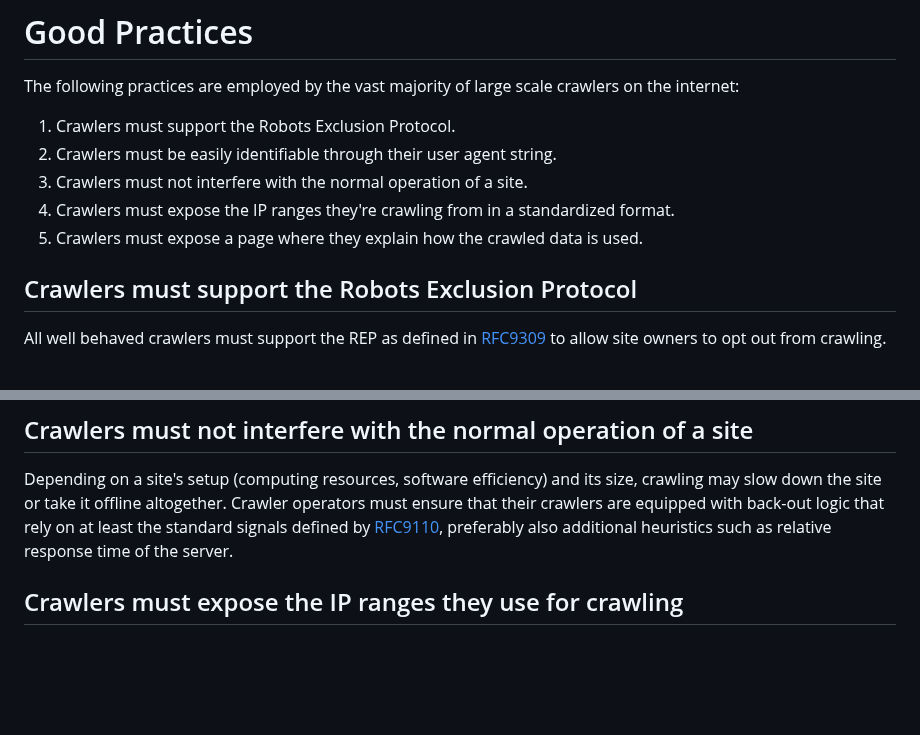
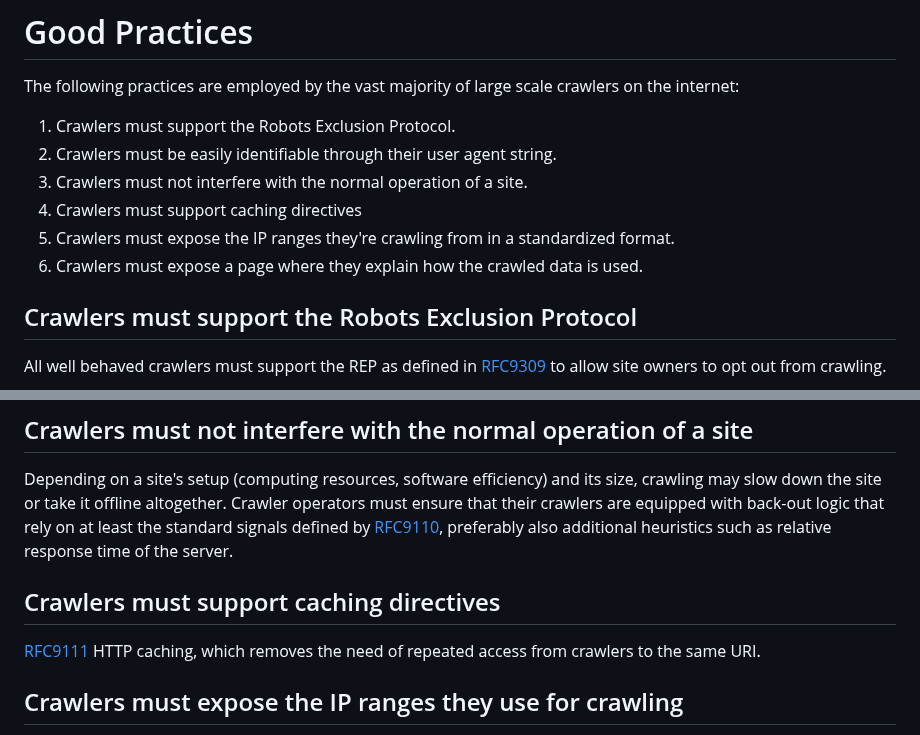
Before and after one commit to garyillyes/cbcp, a Markdown page: draft-illyes-cbcp.md, 2 parts joined by grey strips. Drawn GitHub-style; blank space fills up the shorter version.

```diff
--- a/draft-illyes-cbcp.md
+++ b/draft-illyes-cbcp.md
@@ -55,8 +55,9 @@ internet:
 1. Crawlers must support the Robots Exclusion Protocol.
 2. Crawlers must be easily identifiable through their user agent string.
 3. Crawlers must not interfere with the normal operation of a site.
-4. Crawlers must expose the IP ranges they're crawling from in a standardized format.
-5. Crawlers must expose a page where they explain how the crawled data is used.
+4. Crawlers must support caching directives
+5. Crawlers must expose the IP ranges they're crawling from in a standardized format.
+6. Crawlers must expose a page where they explain how the crawled data is used.
 
 
 ## Crawlers must support the Robots Exclusion Protocol
@@ -87,6 +88,10 @@ ensure that their crawlers are equipped with back-out logic that rely on at leas
 standard signals defined by
 [RFC9110](https://www.rfc-editor.org/rfc/rfc9110#name-server-error-5xx), preferably also
 additional heuristics such as relative response time of the server.
+
+## Crawlers must support caching directives
+[RFC9111](https://www.rfc-editor.org/rfc/rfc9111) HTTP caching, which removes the need
+of repeated access from crawlers to the same URI.
 
 
 ## Crawlers must expose the IP ranges they use for crawling
```
